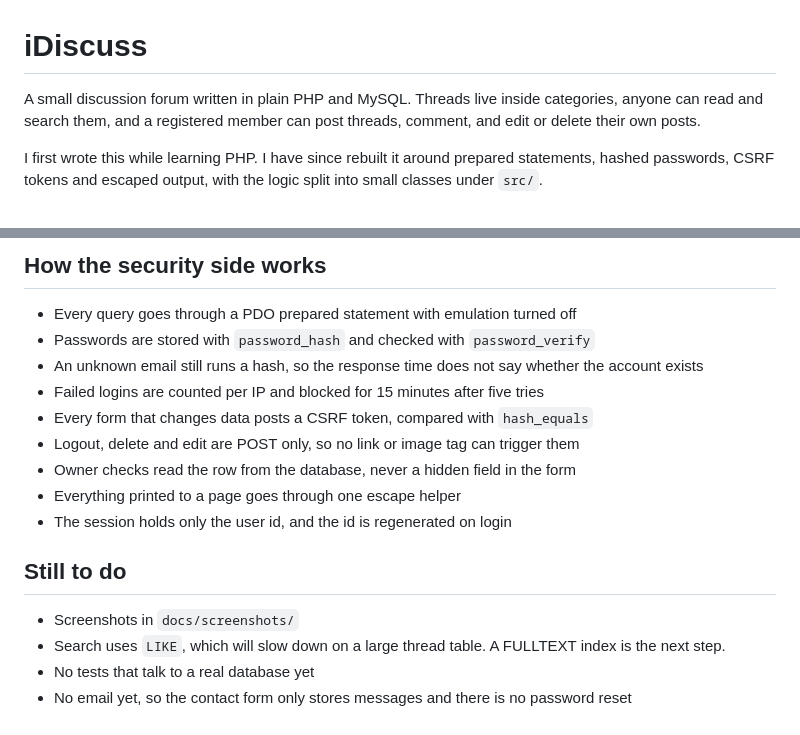
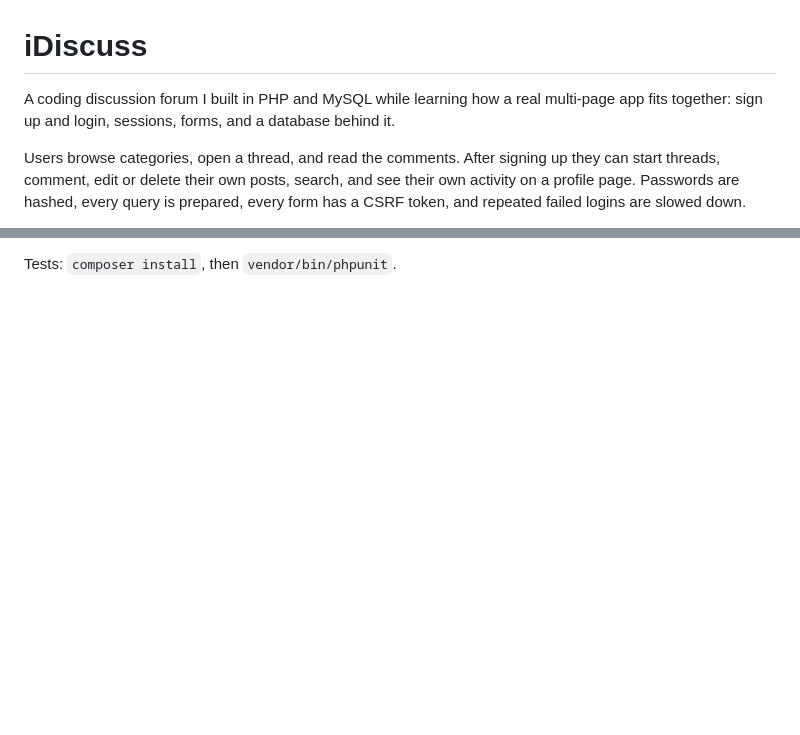
Before and after one commit to adityatagwale19/forum-project, a Markdown page: README.md, 2 parts joined by grey strips. GitHub-like rendering; blank space fills up the shorter version.

```diff
--- a/README.md
+++ b/README.md
@@ -1,9 +1,6 @@
 # iDiscuss
 
-A small discussion forum written in plain PHP and MySQL. Threads live inside categories, anyone can
-read and search them, and a registered member can post threads, comment, and edit or delete their own
-posts.
+A coding discussion forum I built in PHP and MySQL while learning how a real multi-page app fits together: sign up and login, sessions, forms, and a database behind it.
 
-I first wrote this while learning PHP. I have since rebuilt it around prepared statements, hashed
-passwords, CSRF tokens and escaped output, with the logic split into small classes under `src/`.
+Users browse categories, open a thread, and read the comments. After signing up they can start threads, comment, edit or delete their own posts, search, and see their own activity on a profile page. Passwords are hashed, every query is prepared, every form has a CSRF token, and repeated failed logins are slowed down.
 
@@ -102,18 +21 @@ tests/       PHPUnit tests
-## How the security side works
-
-- Every query goes through a PDO prepared statement with emulation turned off
-- Passwords are stored with `password_hash` and checked with `password_verify`
-- An unknown email still runs a hash, so the response time does not say whether the account exists
-- Failed logins are counted per IP and blocked for 15 minutes after five tries
-- Every form that changes data posts a CSRF token, compared with `hash_equals`
-- Logout, delete and edit are POST only, so no link or image tag can trigger them
-- Owner checks read the row from the database, never a hidden field in the form
-- Everything printed to a page goes through one escape helper
-- The session holds only the user id, and the id is regenerated on login
-
-## Still to do
-
-- Screenshots in `docs/screenshots/`
-- Search uses `LIKE`, which will slow down on a large thread table. A FULLTEXT index is the next step.
-- No tests that talk to a real database yet
-- No email yet, so the contact form only stores messages and there is no password reset
+Tests: `composer install`, then `vendor/bin/phpunit`.
```
Also changed, not shown: other parts of README.md (+8 -86 lines), docs/screenshots/category.png (added), docs/screenshots/profile.png (added), docs/screenshots/thread.png (added), 1 other file.
